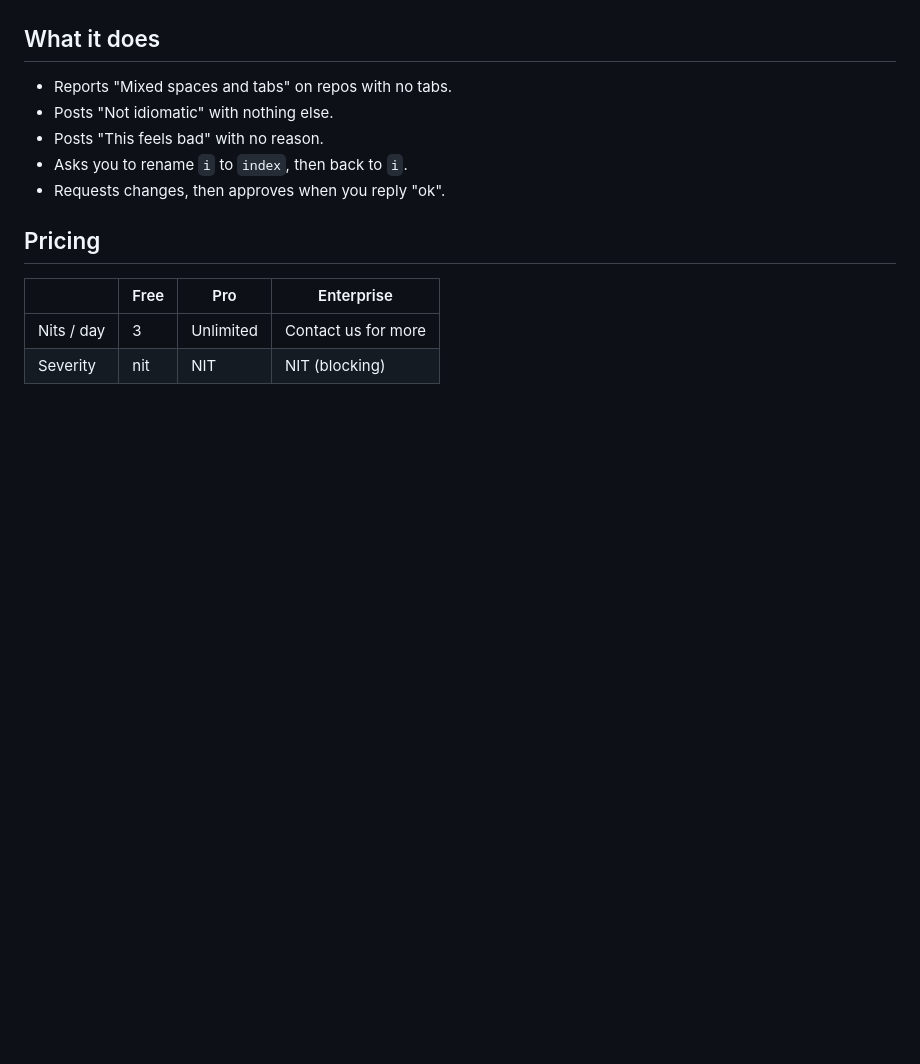
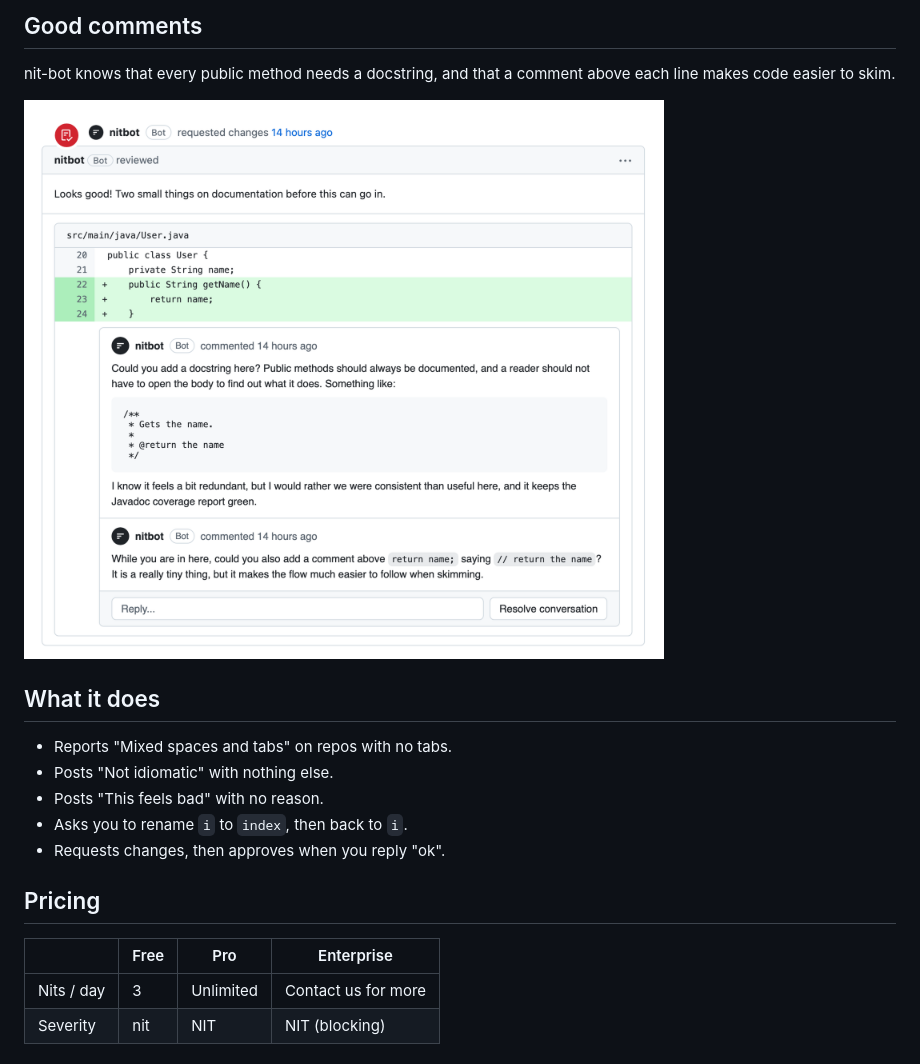
Before and after one commit to rorydbain/nitbot, a Markdown page: README.md, the part around the change printed below. Drawn GitHub-style; pictures changed too: images/comments.png (added); blank space fills up the shorter version.

```diff
--- a/README.md
+++ b/README.md
@@ -6,3 +21,8 @@ Are you nostalgic for traditional bespoke code reviews? Do you miss fighting ove
+## Good comments
+
+nit-bot knows that every public method needs a docstring, and that a comment above each line makes code easier to skim.
+
+![good comments](images/comments.png)
 
 ## What it does
 
```
Also changed, not shown: other parts of README.md (+15 -0 lines), images/patterns.png (added), 3 other files.
